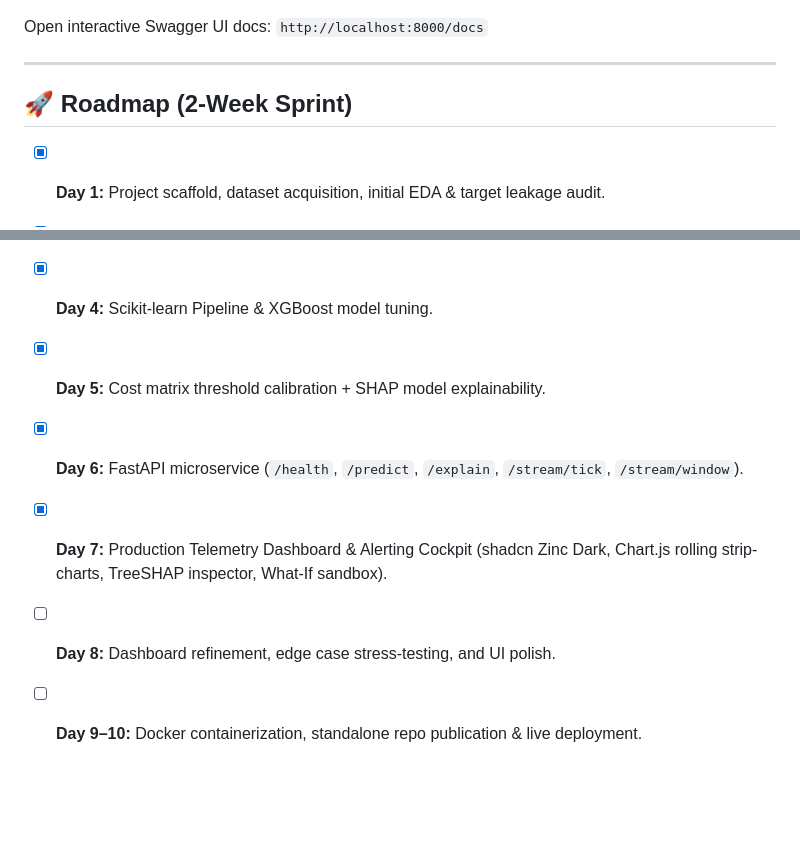
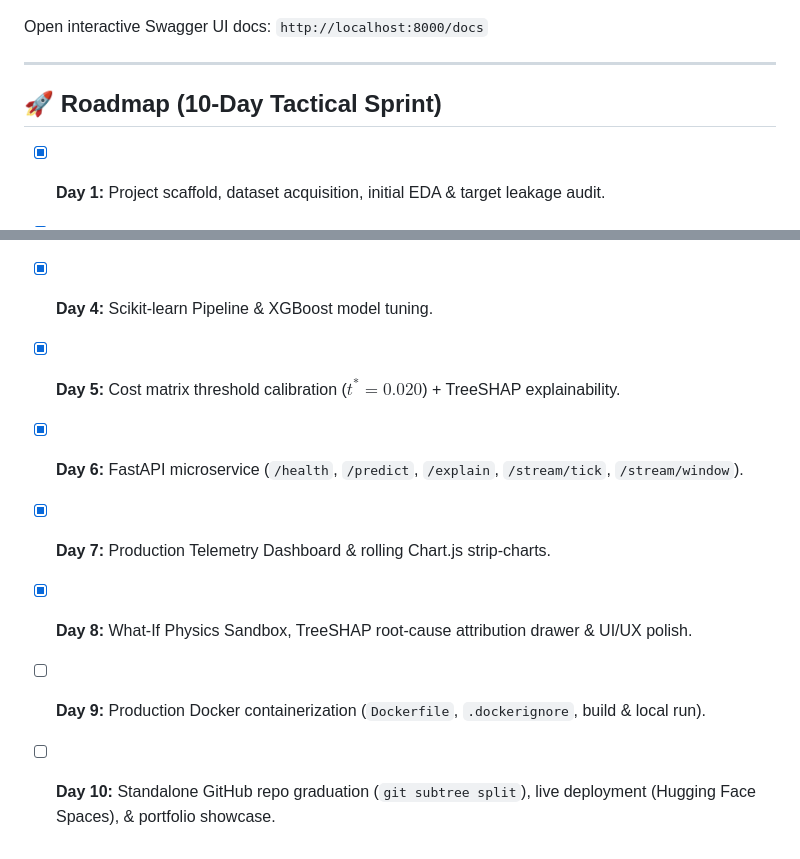
Before and after one commit to TouzalaYaseen/industrial_predictive_maintenance, a Markdown page: README.md, 2 parts joined by grey strips. Drawn GitHub-style; blank space fills up the shorter version.

Commit message:
docs: restore 10-day sprint roadmap in README

```diff
--- a/README.md
+++ b/README.md
@@ -98,13 +98,14 @@ Open interactive Swagger UI docs: `http://localhost:8000/docs`
 
 ---
 
-## 🚀 Roadmap (2-Week Sprint)
+## 🚀 Roadmap (10-Day Tactical Sprint)
 - [x] **Day 1:** Project scaffold, dataset acquisition, initial EDA & target leakage audit.
 - [x] **Day 2:** Physics feature engineering ($\Delta T$, Mechanical Power, Strain Index).
 - [x] **Day 3:** Class imbalance handling (`scale_pos_weight`, PR-AUC baseline).
 - [x] **Day 4:** Scikit-learn Pipeline & XGBoost model tuning.
-- [x] **Day 5:** Cost matrix threshold calibration + SHAP model explainability.
+- [x] **Day 5:** Cost matrix threshold calibration ($t^* = 0.020$) + TreeSHAP explainability.
 - [x] **Day 6:** FastAPI microservice (`/health`, `/predict`, `/explain`, `/stream/tick`, `/stream/window`).
-- [x] **Day 7:** Production Telemetry Dashboard & Alerting Cockpit (shadcn Zinc Dark, Chart.js rolling strip-charts, TreeSHAP inspector, What-If sandbox).
-- [ ] **Day 8:** Dashboard refinement, edge case stress-testing, and UI polish.
-- [ ] **Day 9–10:** Docker containerization, standalone repo publication & live deployment.
+- [x] **Day 7:** Production Telemetry Dashboard & rolling Chart.js strip-charts.
+- [x] **Day 8:** What-If Physics Sandbox, TreeSHAP root-cause attribution drawer & UI/UX polish.
+- [ ] **Day 9:** Production Docker containerization (`Dockerfile`, `.dockerignore`, build & local run).
+- [ ] **Day 10:** Standalone GitHub repo graduation (`git subtree split`), live deployment (Hugging Face Spaces), & portfolio showcase.
```
